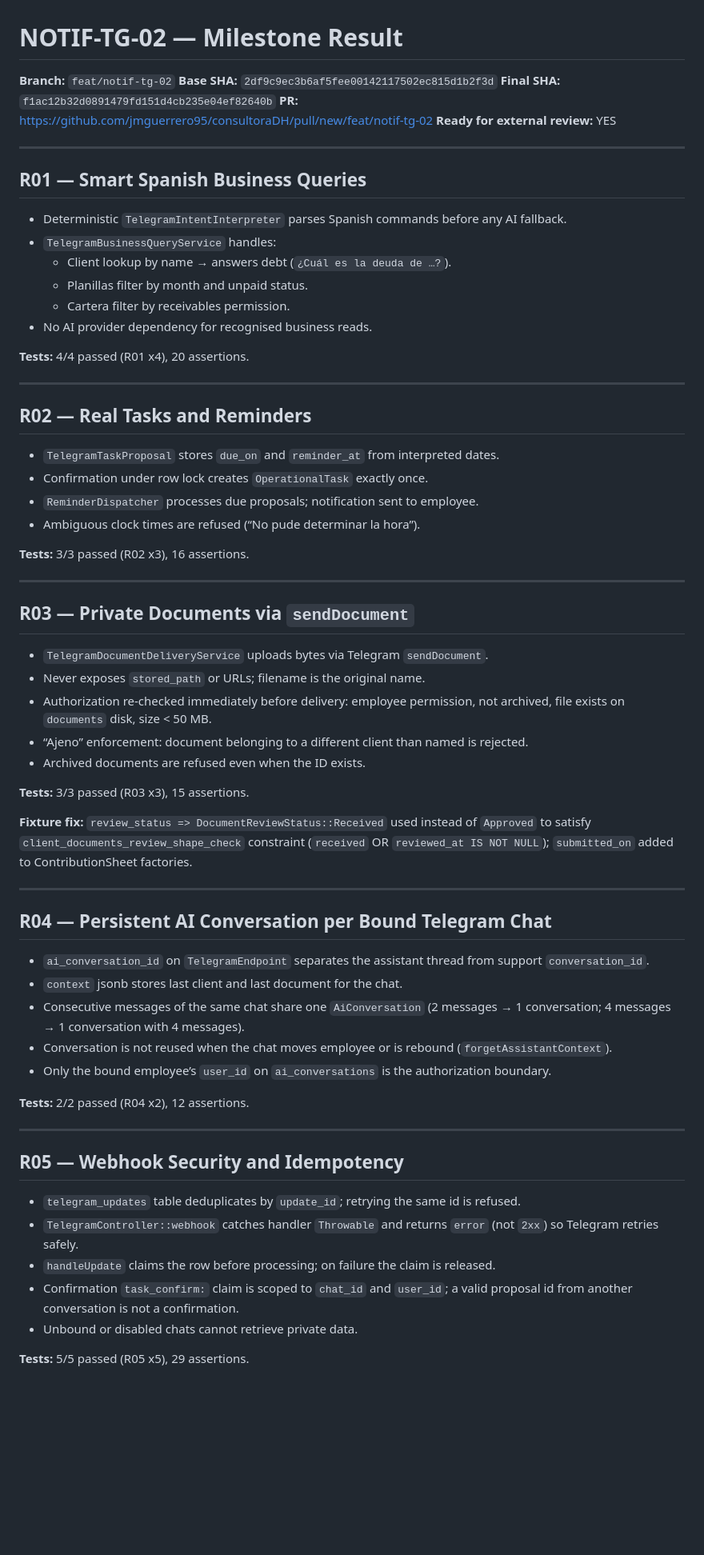
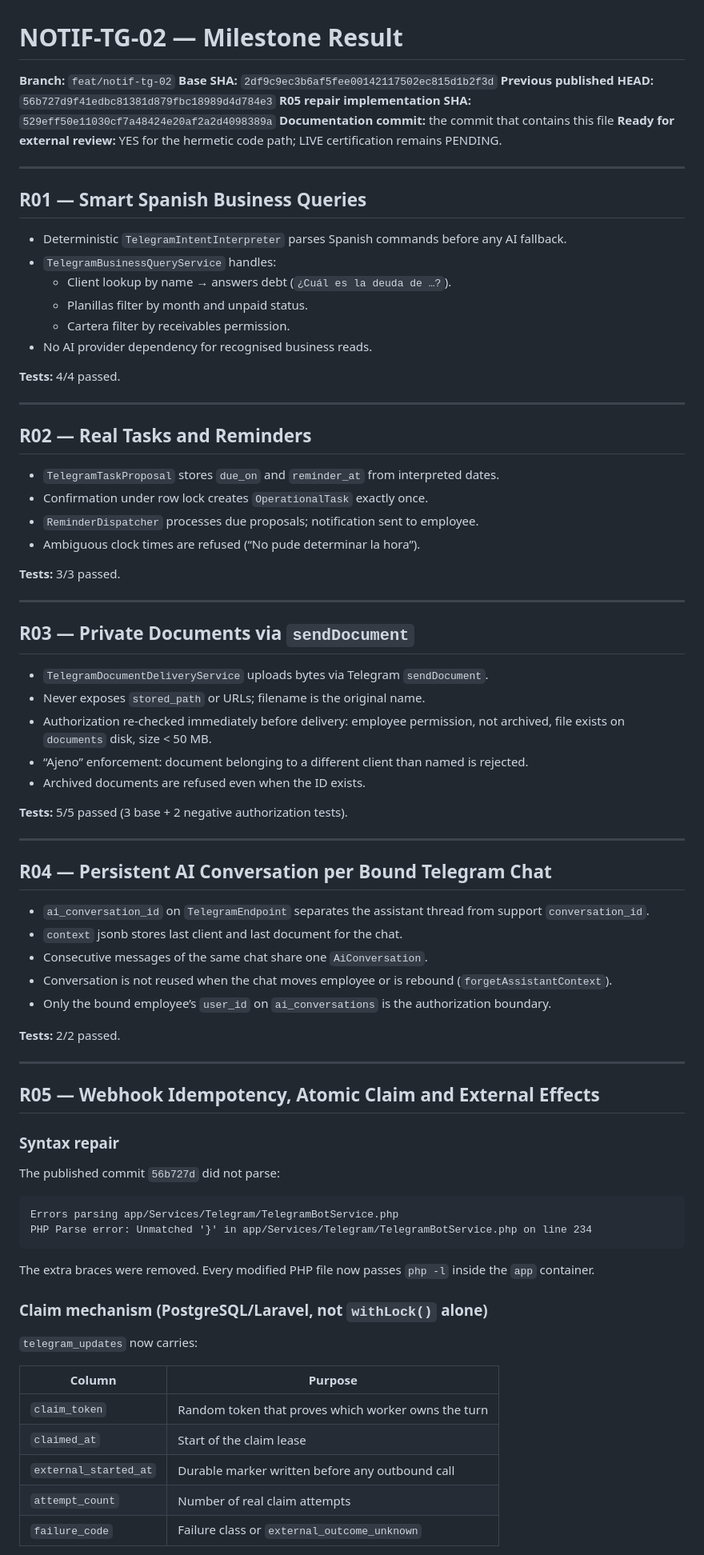
Before and after one commit to jmguerrero95/consultoraDH, a Markdown page: docs/NOTIF-TG-02-RESULTADO.md, the part around one of its changes. Shown at 80% size. Drawn GitHub-style; blank space fills up the shorter version.

````diff
--- a/docs/NOTIF-TG-02-RESULTADO.md
+++ b/docs/NOTIF-TG-02-RESULTADO.md
@@ -2,9 +2,10 @@
 
 **Branch:** `feat/notif-tg-02`
 **Base SHA:** `2df9c9ec3b6af5fee00142117502ec815d1b2f3d`
-**Final SHA:** `f1ac12b32d0891479fd151d4cb235e04ef82640b`
-**PR:** https://github.com/jmguerrero95/consultoraDH/pull/new/feat/notif-tg-02
-**Ready for external review:** YES
+**Previous published HEAD:** `56b727d9f41edbc81381d879fbc18989d4d784e3`
+**R05 repair implementation SHA:** `529eff50e11030cf7a48424e20af2a2d4098389a`
+**Documentation commit:** the commit that contains this file
+**Ready for external review:** YES for the hermetic code path; LIVE certification remains PENDING.
 
 ---
 
@@ -17,7 +18,7 @@
   - Cartera filter by receivables permission.
 - No AI provider dependency for recognised business reads.
 
-**Tests:** 4/4 passed (R01 x4), 20 assertions.
+**Tests:** 4/4 passed.
 
 ---
 
@@ -28,7 +29,7 @@
 - `ReminderDispatcher` processes due proposals; notification sent to employee.
 - Ambiguous clock times are refused (“No pude determinar la hora”).
 
-**Tests:** 3/3 passed (R02 x3), 16 assertions.
+**Tests:** 3/3 passed.
 
 ---
 
@@ -40,9 +41,7 @@
 - “Ajeno” enforcement: document belonging to a different client than named is rejected.
 - Archived documents are refused even when the ID exists.
 
-**Tests:** 3/3 passed (R03 x3), 15 assertions.
-
-**Fixture fix:** `review_status => DocumentReviewStatus::Received` used instead of `Approved` to satisfy `client_documents_review_shape_check` constraint (`received` OR `reviewed_at IS NOT NULL`); `submitted_on` added to ContributionSheet factories.
+**Tests:** 5/5 passed (3 base + 2 negative authorization tests).
 
 ---
 
@@ -50,20 +49,36 @@
 
 - `ai_conversation_id` on `TelegramEndpoint` separates the assistant thread from support `conversation_id`.
 - `context` jsonb stores last client and last document for the chat.
-- Consecutive messages of the same chat share one `AiConversation` (2 messages → 1 conversation; 4 messages → 1 conversation with 4 messages).
+- Consecutive messages of the same chat share one `AiConversation`.
 - Conversation is not reused when the chat moves employee or is rebound (`forgetAssistantContext`).
 - Only the bound employee’s `user_id` on `ai_conversations` is the authorization boundary.
 
-**Tests:** 2/2 passed (R04 x2), 12 assertions.
+**Tests:** 2/2 passed.
 
 ---
 
-## R05 — Webhook Security and Idempotency
+## R05 — Webhook Idempotency, Atomic Claim and External Effects
 
-- `telegram_updates` table deduplicates by `update_id`; retrying the same id is refused.
-- `TelegramController::webhook` catches handler `Throwable` and returns `error` (not `2xx`) so Telegram retries safely.
-- `handleUpdate` claims the row before processing; on failure the claim is released.
-- Confirmation `task_confirm:` claim is scoped to `chat_id` and `user_id`; a valid proposal id from another conversation is not a confirmation.
-- Unbound or disabled chats cannot retrieve private data.
+### Syntax repair
 
-**Tests:** 5/5 passed (R05 x5), 29 assertions.
+The published commit `56b727d` did not parse:
+
+```text
+Errors parsing app/Services/Telegram/TelegramBotService.php
+PHP Parse error: Unmatched '}' in app/Services/Telegram/TelegramBotService.php on line 234
+```
+
+The extra braces were removed. Every modified PHP file now passes `php -l` inside the `app` container.
+
+### Claim mechanism (PostgreSQL/Laravel, not `withLock()` alone)
+
+`telegram_updates` now carries:
+
+| Column | Purpose |
+|---|---|
+| `claim_token` | Random token that proves which worker owns the turn |
+| `claimed_at` | Start of the claim lease |
+| `external_started_at` | Durable marker written before any outbound call |
+| `attempt_count` | Number of real claim attempts |
+| `failure_code` | Failure class or `external_outcome_unknown` |
+
````
Also changed, not shown: other parts of docs/NOTIF-TG-02-RESULTADO.md (+114 -32 lines).
